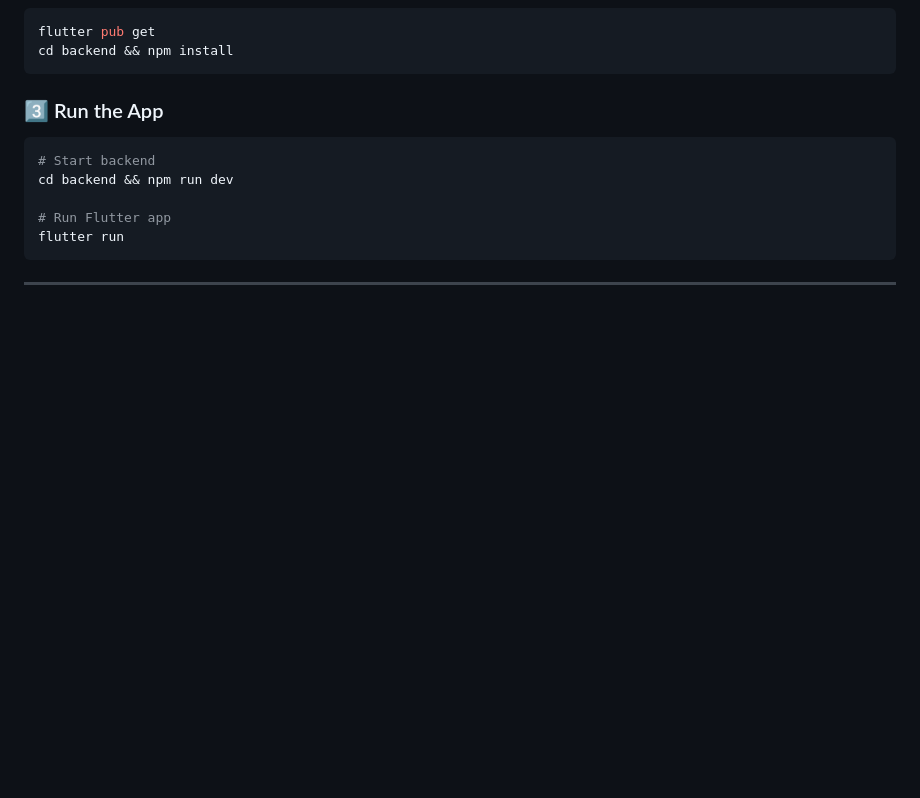
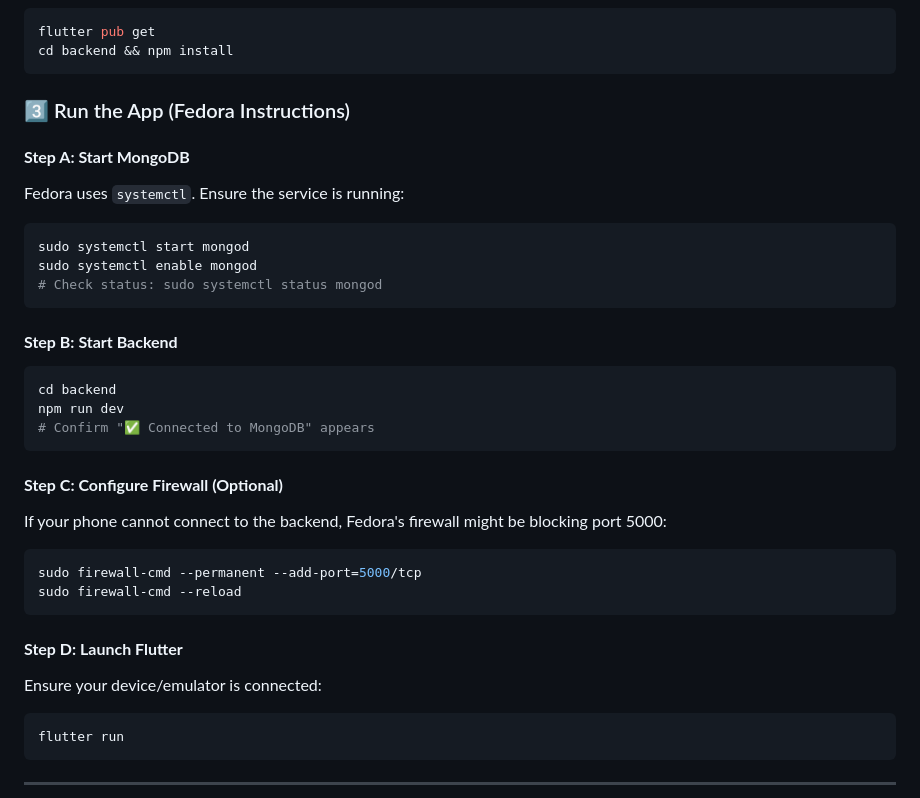
Before and after one commit to abhi-jithb/NutriDecide, a Markdown page: README.md, the part around the change. Rendered like a GitHub page; blank space fills up the shorter version.

Commit message:
Update technical documentation with Fedora run guide and deep dive

````diff
--- a/README.md
+++ b/README.md
@@ -53,13 +53,33 @@ flutter pub get
 cd backend && npm install
 ```
 
-### 3️⃣ Run the App
+### 3️⃣ Run the App (Fedora Instructions)
 
+#### **Step A: Start MongoDB**
+Fedora uses `systemctl`. Ensure the service is running:
 ```bash
-# Start backend
-cd backend && npm run dev
+sudo systemctl start mongod
+sudo systemctl enable mongod
+# Check status: sudo systemctl status mongod
+```
 
-# Run Flutter app
+#### **Step B: Start Backend**
+```bash
+cd backend
+npm run dev
+# Confirm "✅ Connected to MongoDB" appears
+```
+
+#### **Step C: Configure Firewall (Optional)**
+If your phone cannot connect to the backend, Fedora's firewall might be blocking port 5000:
+```bash
+sudo firewall-cmd --permanent --add-port=5000/tcp
+sudo firewall-cmd --reload
+```
+
+#### **Step D: Launch Flutter**
+Ensure your device/emulator is connected:
+```bash
 flutter run
 ```
 
````
Also changed, not shown: LEARN.md (+29 -4 lines).
